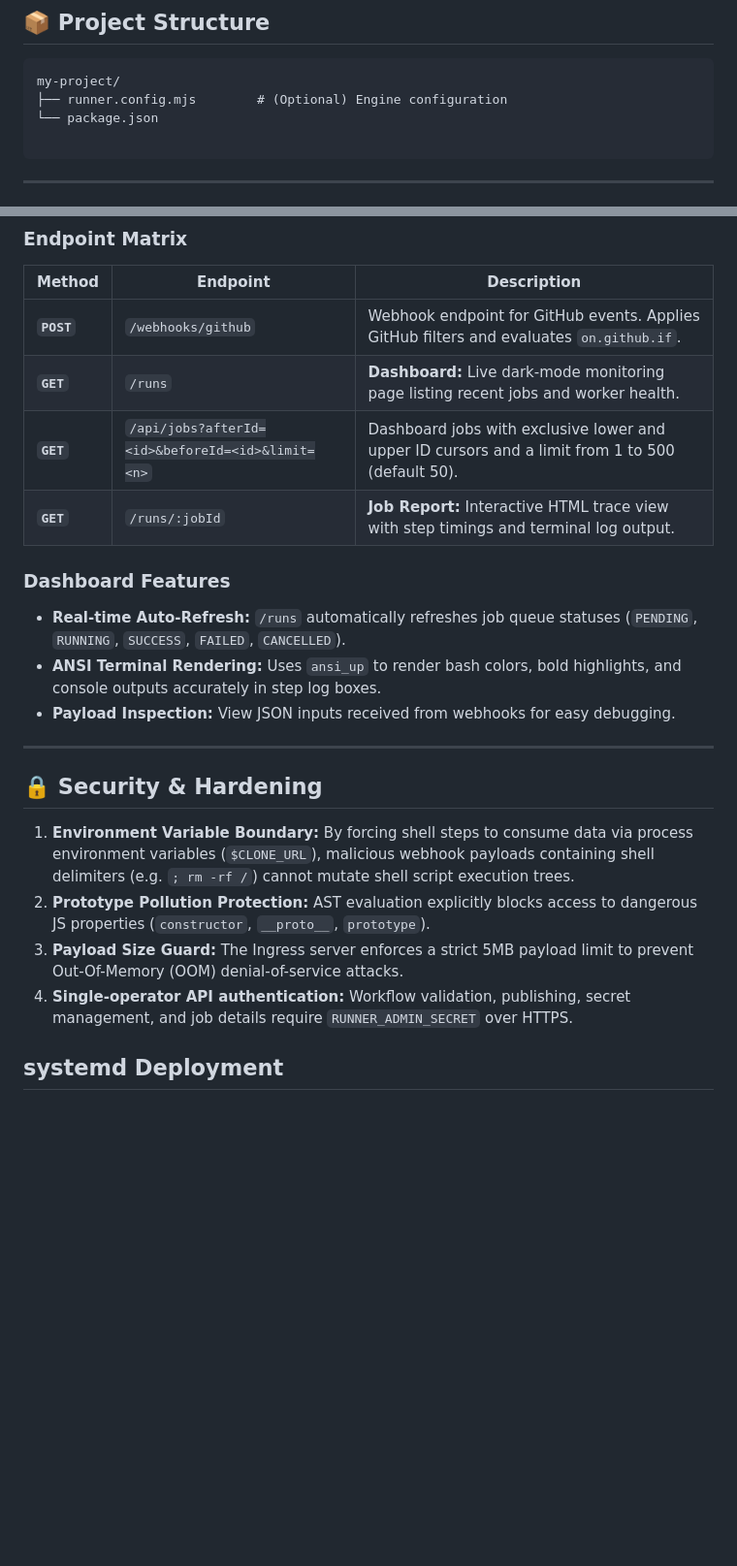
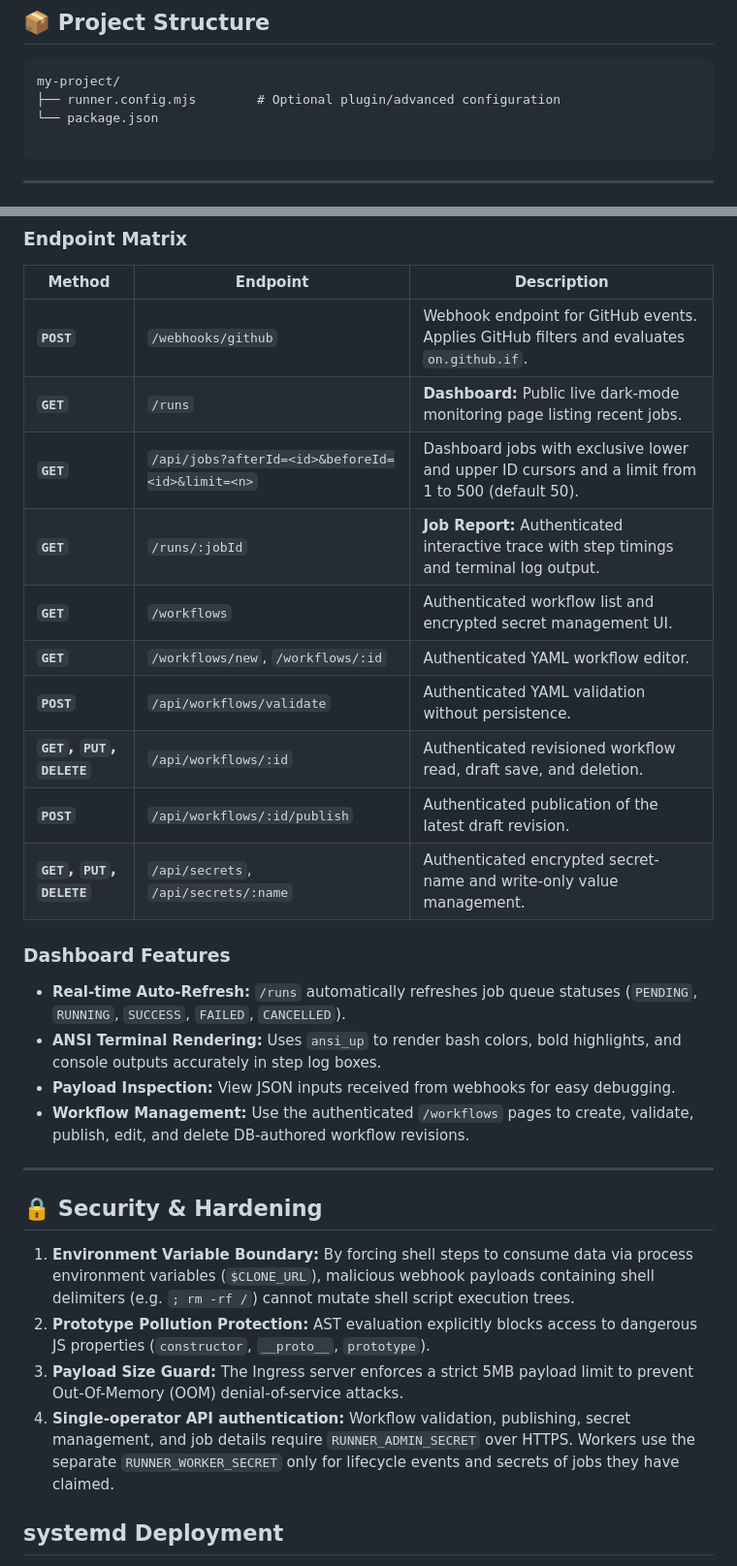
Before and after one commit to cloud-cli/on, a Markdown page: README.md, 2 parts joined by grey strips. Shown at 97% size. Rendered like a GitHub page; blank space fills up the shorter version.

Commit message:
docs: document workflow management endpoints
Clarify dashboard access, DB workflow APIs, workspace file helpers, and separate worker credentials.

````diff
--- a/README.md
+++ b/README.md
@@ -25,7 +25,7 @@ Designed with a strict **security-first boundary**, native **JavaScript AST eval
 
 ```text
 my-project/
-├── runner.config.mjs        # (Optional) Engine configuration
+├── runner.config.mjs        # Optional plugin/advanced configuration
 └── package.json
 
 ```
@@ -276,15 +277,22 @@ The Ingress Gateway listens for incoming HTTP requests and serves the live web U
 | Method     | Endpoint           | Description                                                                            |
 | ---------- | ------------------ | -------------------------------------------------------------------------------------- |
 | **`POST`** | `/webhooks/github` | Webhook endpoint for GitHub events. Applies GitHub filters and evaluates `on.github.if`. |
-| **`GET`**  | `/runs`            | **Dashboard:** Live dark-mode monitoring page listing recent jobs and worker health.   |
+| **`GET`**  | `/runs`            | **Dashboard:** Public live dark-mode monitoring page listing recent jobs.   |
 | **`GET`**  | `/api/jobs?afterId=<id>&beforeId=<id>&limit=<n>` | Dashboard jobs with exclusive lower and upper ID cursors and a limit from 1 to 500 (default 50). |
-| **`GET`**  | `/runs/:jobId`     | **Job Report:** Interactive HTML trace view with step timings and terminal log output. |
+| **`GET`**  | `/runs/:jobId`     | **Job Report:** Authenticated interactive trace with step timings and terminal log output. |
+| **`GET`**  | `/workflows`       | Authenticated workflow list and encrypted secret management UI. |
+| **`GET`**  | `/workflows/new`, `/workflows/:id` | Authenticated YAML workflow editor. |
+| **`POST`** | `/api/workflows/validate` | Authenticated YAML validation without persistence. |
+| **`GET`, `PUT`, `DELETE`** | `/api/workflows/:id` | Authenticated revisioned workflow read, draft save, and deletion. |
+| **`POST`** | `/api/workflows/:id/publish` | Authenticated publication of the latest draft revision. |
+| **`GET`, `PUT`, `DELETE`** | `/api/secrets`, `/api/secrets/:name` | Authenticated encrypted secret-name and write-only value management. |
 
 ### Dashboard Features
 
 - **Real-time Auto-Refresh:** `/runs` automatically refreshes job queue statuses (`PENDING`, `RUNNING`, `SUCCESS`, `FAILED`, `CANCELLED`).
 - **ANSI Terminal Rendering:** Uses `ansi_up` to render bash colors, bold highlights, and console outputs accurately in step log boxes.
 - **Payload Inspection:** View JSON inputs received from webhooks for easy debugging.
+- **Workflow Management:** Use the authenticated `/workflows` pages to create, validate, publish, edit, and delete DB-authored workflow revisions.
 
 ---
 
@@ -297,7 +305,7 @@ The Ingress Gateway listens for incoming HTTP requests and serves the live web U
 3. **Payload Size Guard:**
    The Ingress server enforces a strict 5MB payload limit to prevent Out-Of-Memory (OOM) denial-of-service attacks.
 4. **Single-operator API authentication:**
-   Workflow validation, publishing, secret management, and job details require `RUNNER_ADMIN_SECRET` over HTTPS.
+   Workflow validation, publishing, secret management, and job details require `RUNNER_ADMIN_SECRET` over HTTPS. Workers use the separate `RUNNER_WORKER_SECRET` only for lifecycle events and secrets of jobs they have claimed.
 
 ## systemd Deployment
 
````
Also changed, not shown: other parts of README.md (+1 -0 lines).
